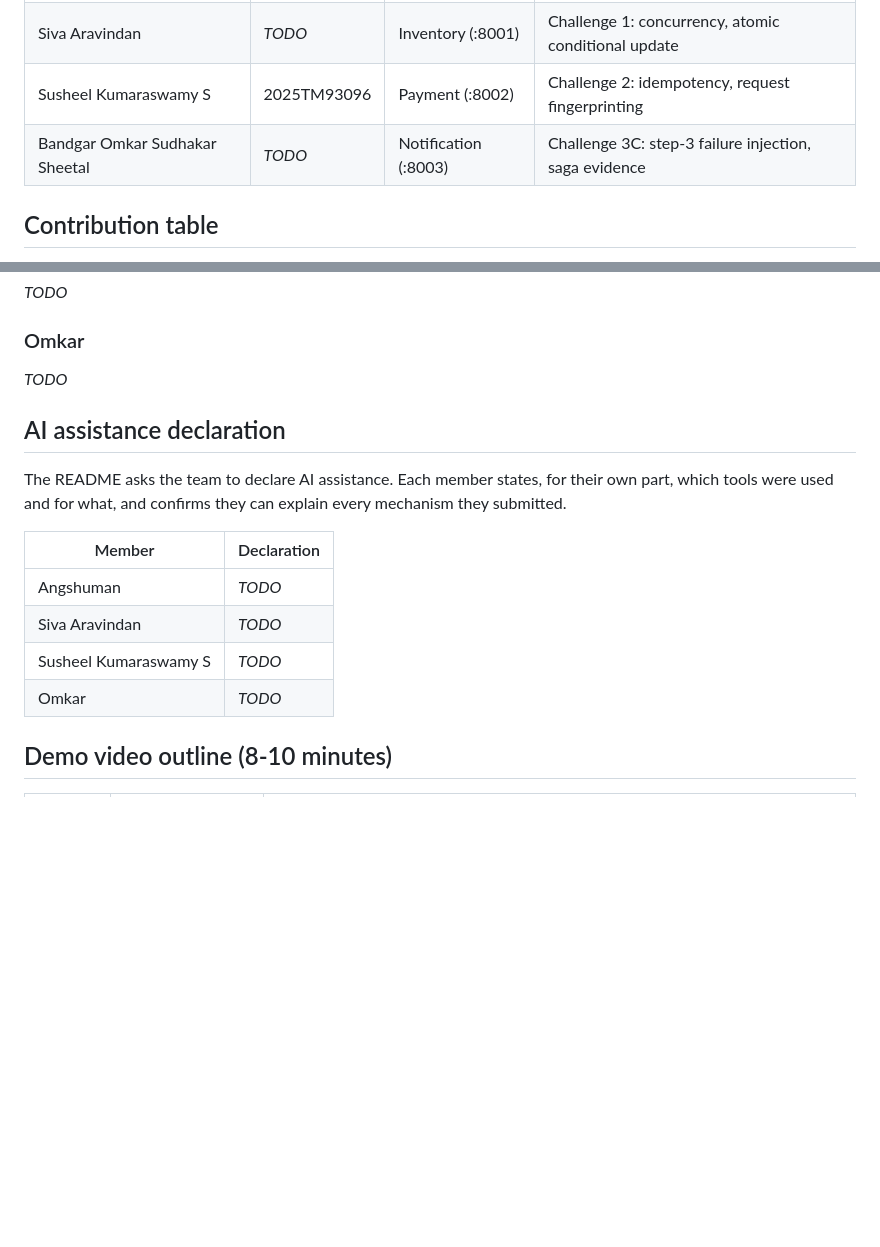
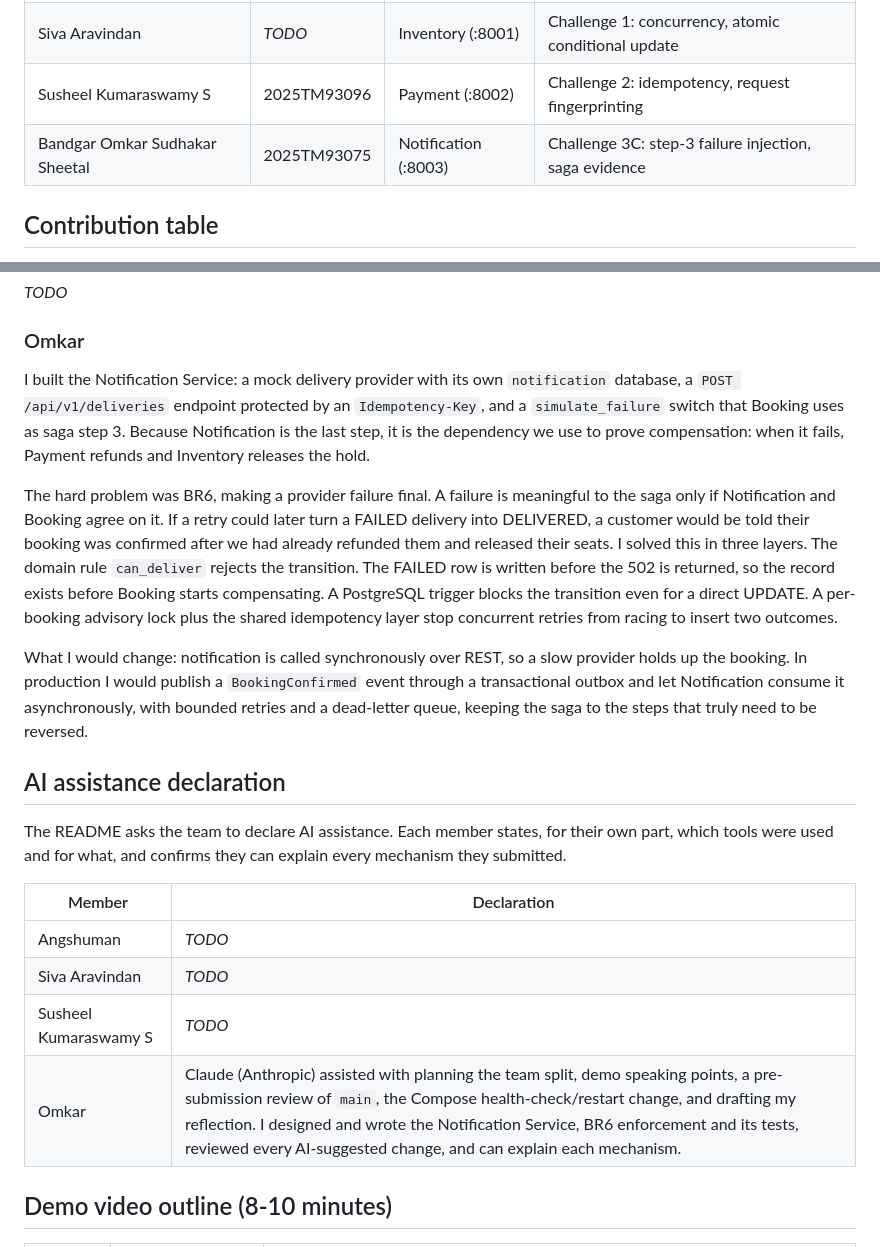
Before and after one commit to 2025tm93161/seatline-scalable-services, a Markdown page: docs/submission.md, 2 parts joined by grey strips. GitHub-like rendering; blank space fills up the shorter version.

Commit message:
Add Omkar's BITS ID, reflection and AI declaration to submission

```diff
--- a/docs/submission.md
+++ b/docs/submission.md
@@ -17,7 +17,7 @@ Coordinator: Omkar. Each member edits only their own rows and reflection, in the
 | Angshuman | 2025TM93161 | Booking (:8000) | Saga orchestration, state machine, recovery |
 | Siva Aravindan | _TODO_ | Inventory (:8001) | Challenge 1: concurrency, atomic conditional update |
 | Susheel Kumaraswamy S | 2025TM93096 | Payment (:8002) | Challenge 2: idempotency, request fingerprinting |
-| Bandgar Omkar Sudhakar Sheetal | _TODO_ | Notification (:8003) | Challenge 3C: step-3 failure injection, saga evidence |
+| Bandgar Omkar Sudhakar Sheetal | 2025TM93075 | Notification (:8003) | Challenge 3C: step-3 failure injection, saga evidence |
 
 ## Contribution table
 
@@ -54,7 +54,25 @@ _TODO_
 _TODO_
 
 ### Omkar
-_TODO_
+I built the Notification Service: a mock delivery provider with its own `notification`
+database, a `POST /api/v1/deliveries` endpoint protected by an `Idempotency-Key`, and a
+`simulate_failure` switch that Booking uses as saga step 3. Because Notification is the
+last step, it is the dependency we use to prove compensation: when it fails, Payment
+refunds and Inventory releases the hold.
+
+The hard problem was BR6, making a provider failure final. A failure is meaningful to the
+saga only if Notification and Booking agree on it. If a retry could later turn a FAILED
+delivery into DELIVERED, a customer would be told their booking was confirmed after we had
+already refunded them and released their seats. I solved this in three layers. The
+domain rule `can_deliver` rejects the transition. The FAILED row is written before the 502
+is returned, so the record exists before Booking starts compensating. A PostgreSQL trigger
+blocks the transition even for a direct UPDATE. A per-booking advisory lock plus the
+shared idempotency layer stop concurrent retries from racing to insert two outcomes.
+
+What I would change: notification is called synchronously over REST, so a slow provider
+holds up the booking. In production I would publish a `BookingConfirmed` event through a
+transactional outbox and let Notification consume it asynchronously, with bounded retries
+and a dead-letter queue, keeping the saga to the steps that truly need to be reversed.
 
 ## AI assistance declaration
 
@@ -66,7 +84,7 @@ which tools were used and for what, and confirms they can explain every mechanis
 | Angshuman | _TODO_ |
 | Siva Aravindan | _TODO_ |
 | Susheel Kumaraswamy S | _TODO_ |
-| Omkar | _TODO_ |
+| Omkar | Claude (Anthropic) assisted with planning the team split, demo speaking points, a pre-submission review of `main`, the Compose health-check/restart change, and drafting my reflection. I designed and wrote the Notification Service, BR6 enforcement and its tests, reviewed every AI-suggested change, and can explain each mechanism. |
 
 ## Demo video outline (8-10 minutes)
 
```
